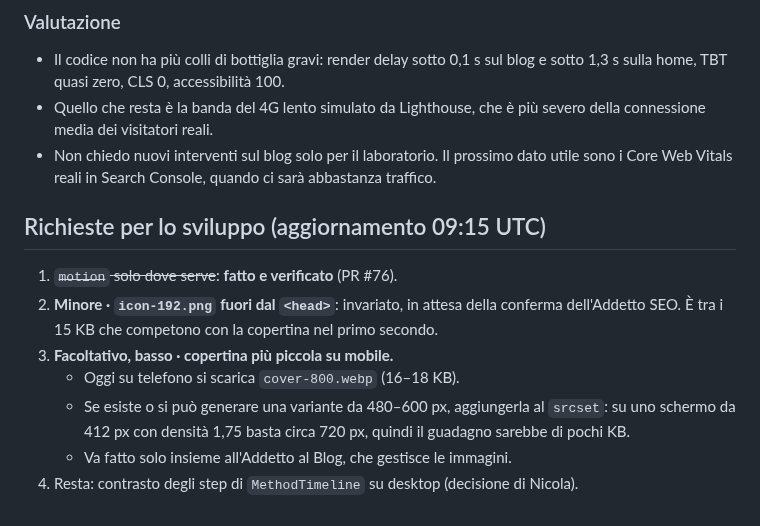
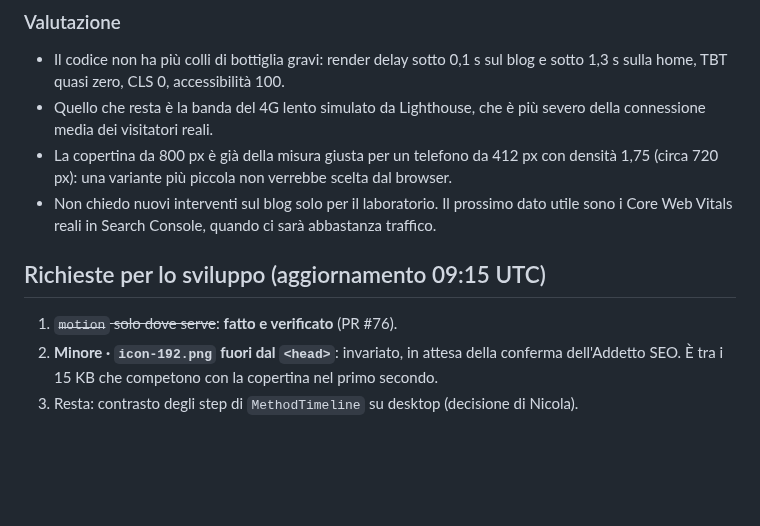
Before and after one commit to inlabcommunication/sitoweb, a Markdown page: docs/performance/2026-10-03.md, the part around the change. GitHub-like rendering; blank space fills up the shorter version.

Commit message:
Performance: tolta la richiesta sulla copertina mobile (già della misura giusta)
Co-Authored-By: Claude Opus 5.5 <noreply@anthropic.com>
Claude-Session: https://claude.ai/code/session_012pr6hkmubH9ZAA9gVGN4Gf

```diff
--- a/docs/performance/2026-10-03.md
+++ b/docs/performance/2026-10-03.md
@@ -73,14 +73,11 @@ La terza prova dell'articolo non è valida: un file Firebase (`index.esm-*.js`)
 
 - Il codice non ha più colli di bottiglia gravi: render delay sotto 0,1 s sul blog e sotto 1,3 s sulla home, TBT quasi zero, CLS 0, accessibilità 100.
 - Quello che resta è la banda del 4G lento simulato da Lighthouse, che è più severo della connessione media dei visitatori reali.
+- La copertina da 800 px è già della misura giusta per un telefono da 412 px con densità 1,75 (circa 720 px): una variante più piccola non verrebbe scelta dal browser.
 - Non chiedo nuovi interventi sul blog solo per il laboratorio. Il prossimo dato utile sono i Core Web Vitals reali in Search Console, quando ci sarà abbastanza traffico.
 
 ## Richieste per lo sviluppo (aggiornamento 09:15 UTC)
 
 1. ~~`motion` solo dove serve~~: **fatto e verificato** (PR #76).
 2. **Minore · `icon-192.png` fuori dal `<head>`**: invariato, in attesa della conferma dell'Addetto SEO. È tra i 15 KB che competono con la copertina nel primo secondo.
-3. **Facoltativo, basso · copertina più piccola su mobile.**
-   - Oggi su telefono si scarica `cover-800.webp` (16–18 KB).
-   - Se esiste o si può generare una variante da 480–600 px, aggiungerla al `srcset`: su uno schermo da 412 px con densità 1,75 basta circa 720 px, quindi il guadagno sarebbe di pochi KB.
-   - Va fatto solo insieme all'Addetto al Blog, che gestisce le immagini.
-4. Resta: contrasto degli step di `MethodTimeline` su desktop (decisione di Nicola).
+3. Resta: contrasto degli step di `MethodTimeline` su desktop (decisione di Nicola).
```
